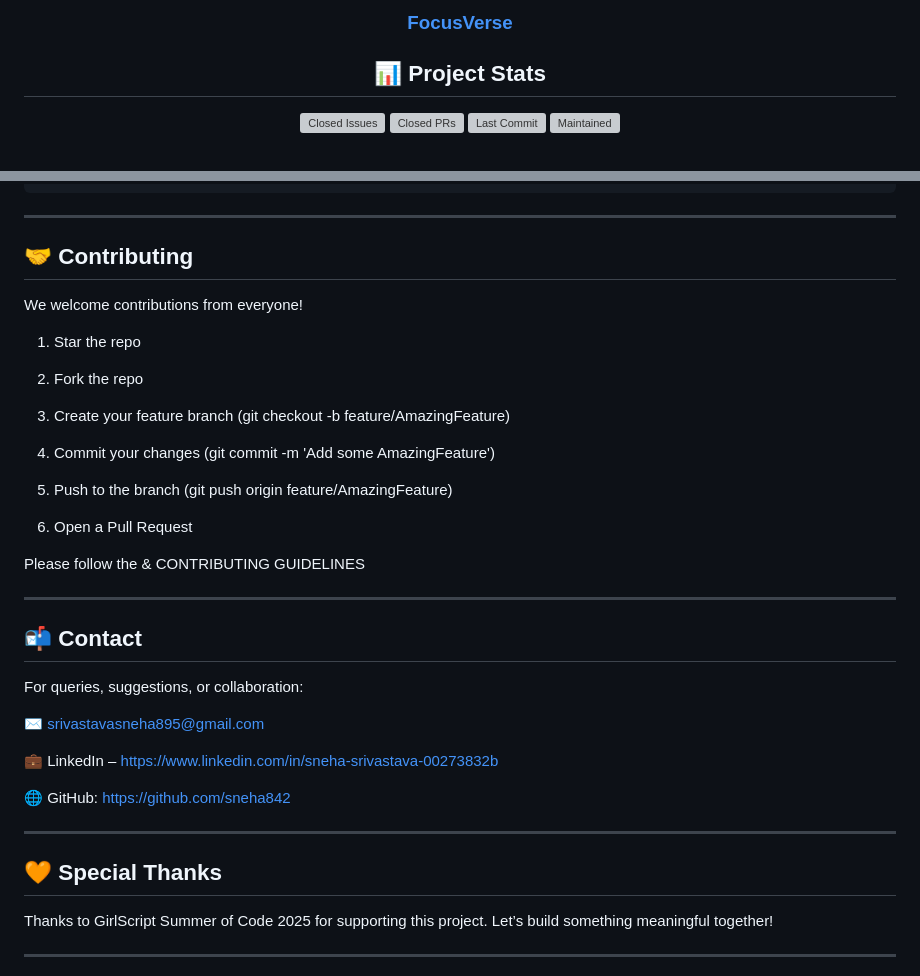
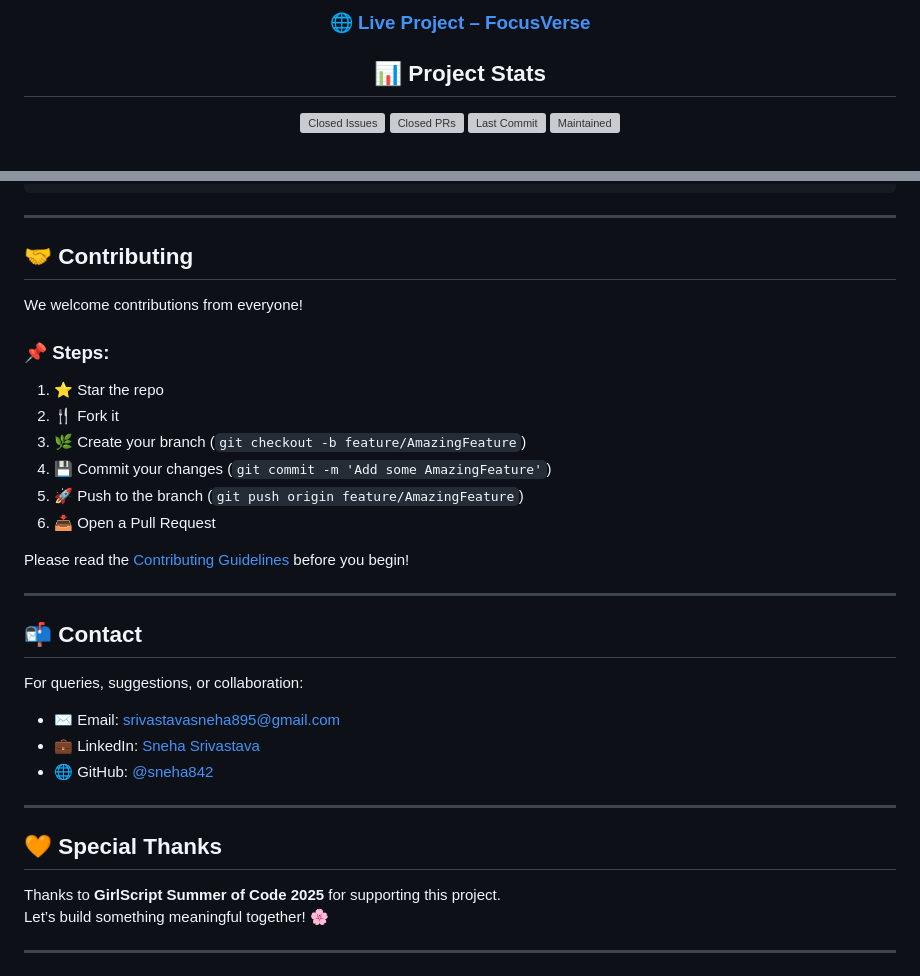
Before and after one commit to sneha842/FocusVerse, a Markdown page: README.md, 2 parts joined by grey strips. Drawn GitHub-style; grey boxes are pictures that could not be loaded.

```diff
--- a/README.md
+++ b/README.md
@@ -2,5 +2,8 @@
 
-<h3 <p align ="center"> <a href="https://focusverse-8ni6.onrender.com">FocusVerse</a> </h3>
+<h3 align="center">
+  <a href="https://focusverse-8ni6.onrender.com">🌐 Live Project – FocusVerse</a>
+</h3>
+
 <h2 align="center">📊 Project Stats</h2>
 
 <p align="center">
@@ -53,28 +115,19 @@ cd FocusVerse
 ---
+
 
 ## 🤝 Contributing
 
 We welcome contributions from everyone!
-1. Star the repo
 
-2. Fork the repo
+### 📌 Steps:
+1. ⭐ Star the repo
+2. 🍴 Fork it
+3. 🌿 Create your branch (`git checkout -b feature/AmazingFeature`)
+4. 💾 Commit your changes (`git commit -m 'Add some AmazingFeature'`)
+5. 🚀 Push to the branch (`git push origin feature/AmazingFeature`)
+6. 📥 Open a Pull Request
 
-
-3. Create your feature branch (git checkout -b feature/AmazingFeature)
-
-
-4. Commit your changes (git commit -m 'Add some AmazingFeature')
-
-
-5. Push to the branch (git push origin feature/AmazingFeature)
-
-
-6. Open a Pull Request
-
-
-
-Please follow the & CONTRIBUTING GUIDELINES
-
+Please read the [Contributing Guidelines](./Contributing.md) before you begin!
 
 ---
 
@@ -82,18 +135,16 @@ Please follow the & CONTRIBUTING GUIDELINES
 
 For queries, suggestions, or collaboration:
 
-✉ srivastavasneha895@gmail.com
-
-💼 LinkedIn – https://www.linkedin.com/in/sneha-srivastava-00273832b
-
-🌐 GitHub: https://github.com/sneha842
+- ✉ Email: srivastavasneha895@gmail.com
+- 💼 LinkedIn: [Sneha Srivastava](https://www.linkedin.com/in/sneha-srivastava-00273832b)
+- 🌐 GitHub: [@sneha842](https://github.com/sneha842)
 
 ---
 
 ## 🧡 Special Thanks
 
-Thanks to GirlScript Summer of Code 2025 for supporting this project.
-Let’s build something meaningful together!
+Thanks to **GirlScript Summer of Code 2025** for supporting this project.
+Let’s build something meaningful together! 🌸
 
 ---
 
```
Also changed, not shown: other parts of README.md (+73 -14 lines).
